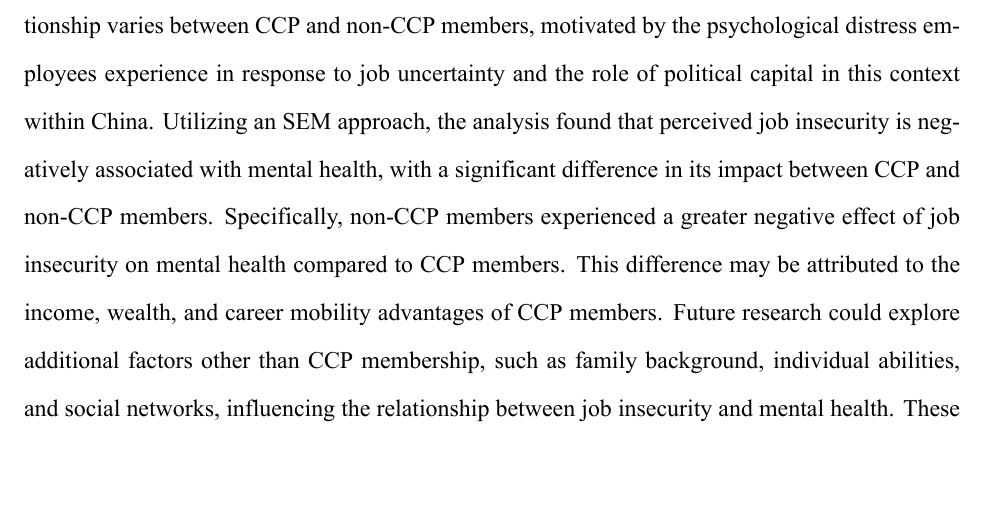
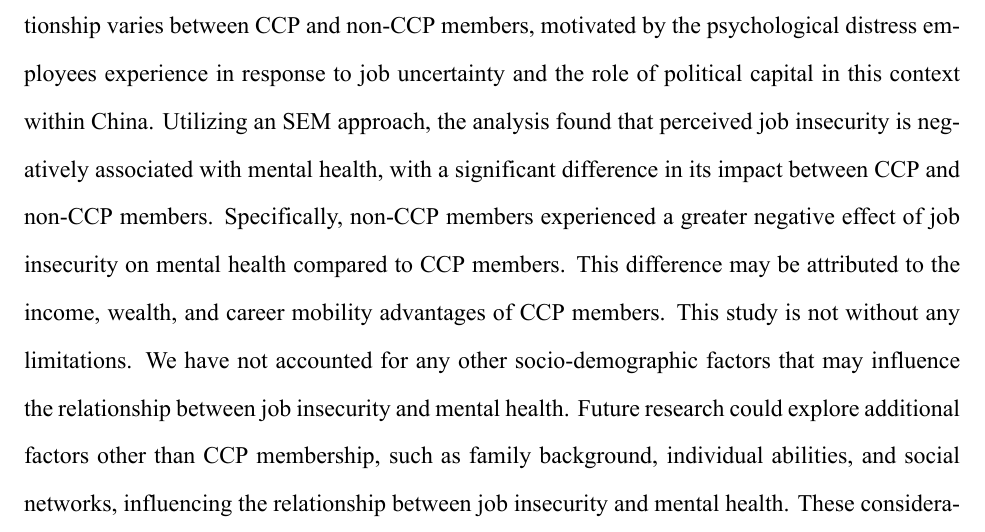
Before and after one commit to petertbz/SurvMeth687, an R Markdown document (FinalProject_v2.Rmd): part of page 10 of 21, cut so that both start at the same text, the shorter picture padded with empty space. The pictures show the output file FinalProject_v2.pdf that the author committed with the source.

Commit message:
add limitation in the final part

```diff
--- a/FinalProject_v2.Rmd
+++ b/FinalProject_v2.Rmd
@@ -271,7 +271,7 @@ semTable(
 
 # Discussion
 
-This study examines the impact of perceived job insecurity on mental health and how this relationship varies between CCP and non-CCP members, motivated by the psychological distress employees experience in response to job uncertainty and the role of political capital in this context within China. Utilizing an SEM approach, the analysis found that perceived job insecurity is negatively associated with mental health, with a significant difference in its impact between CCP and non-CCP members. Specifically, non-CCP members experienced a greater negative effect of job insecurity on mental health compared to CCP members. This difference may be attributed to the income, wealth, and career mobility advantages of CCP members. Future research could explore additional factors other than CCP membership, such as family background, individual abilities, and social networks, influencing the relationship between job insecurity and mental health. These considerations could provide a deeper understanding of the the job insecurity impact disparities on well-being across CCP and non-CCP members in China.
+This study examines the impact of perceived job insecurity on mental health and how this relationship varies between CCP and non-CCP members, motivated by the psychological distress employees experience in response to job uncertainty and the role of political capital in this context within China. Utilizing an SEM approach, the analysis found that perceived job insecurity is negatively associated with mental health, with a significant difference in its impact between CCP and non-CCP members. Specifically, non-CCP members experienced a greater negative effect of job insecurity on mental health compared to CCP members. This difference may be attributed to the income, wealth, and career mobility advantages of CCP members. This study is not without any limitations. We have not accounted for any other socio-demographic factors that may influence the relationship between job insecurity and mental health. Future research could explore additional factors other than CCP membership, such as family background, individual abilities, and social networks, influencing the relationship between job insecurity and mental health. These considerations could provide a deeper understanding of the the job insecurity impact disparities on well-being across CCP and non-CCP members in China.
 
 # References
 
```
Also changed, not shown: FinalProject_v2.pdf, 1 other file.
